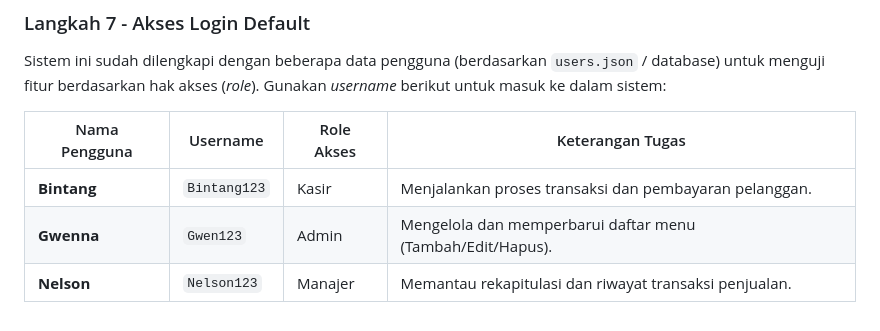
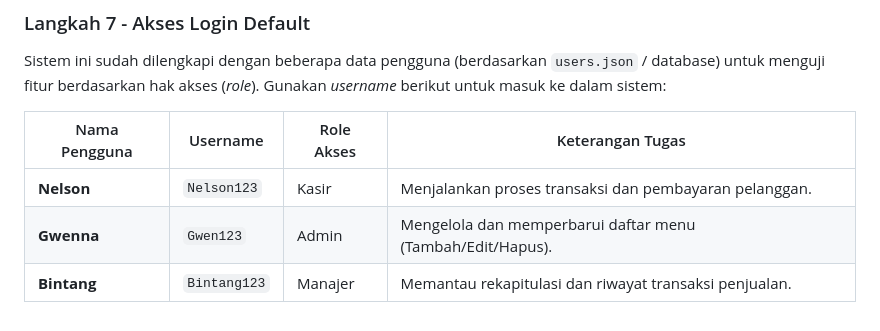
Before and after one commit to BintangAndhara/Project-PDO-Kelompok-2-MBD-A, a Markdown page: README.md, the part around the change. Rendered like a GitHub page.

```diff
--- a/README.md
+++ b/README.md
@@ -84,6 +84,6 @@ Sistem ini sudah dilengkapi dengan beberapa data pengguna (berdasarkan `users.js
 
 | Nama Pengguna | Username | Role Akses | Keterangan Tugas |
 | --- | --- | --- | --- |
-| **Bintang** | `Bintang123` | Kasir | Menjalankan proses transaksi dan pembayaran pelanggan. |
+| **Nelson** | `Nelson123` | Kasir | Menjalankan proses transaksi dan pembayaran pelanggan. |
 | **Gwenna** | `Gwen123` | Admin | Mengelola dan memperbarui daftar menu (Tambah/Edit/Hapus). |
-| **Nelson** | `Nelson123` | Manajer | Memantau rekapitulasi dan riwayat transaksi penjualan. |
+| **Bintang** | `Bintang123` | Manajer | Memantau rekapitulasi dan riwayat transaksi penjualan. |
```
